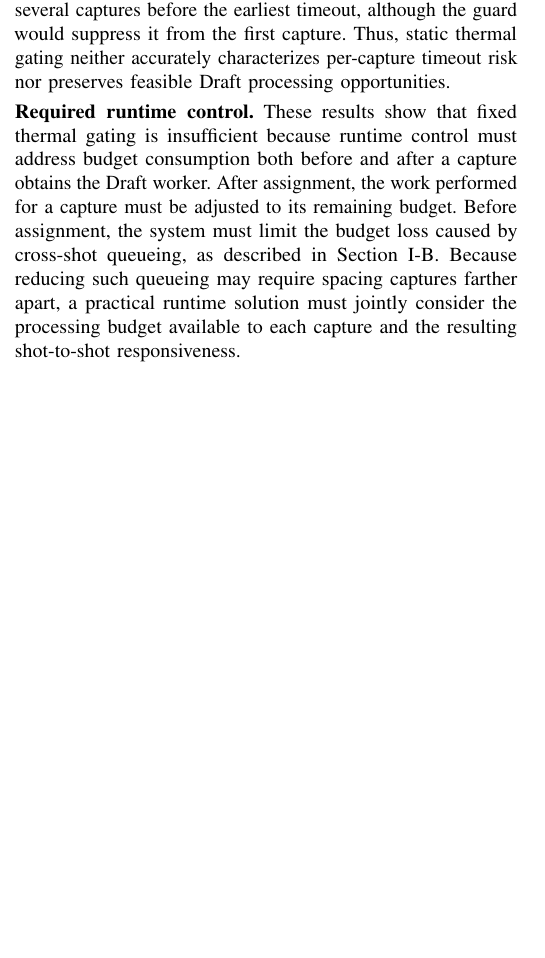
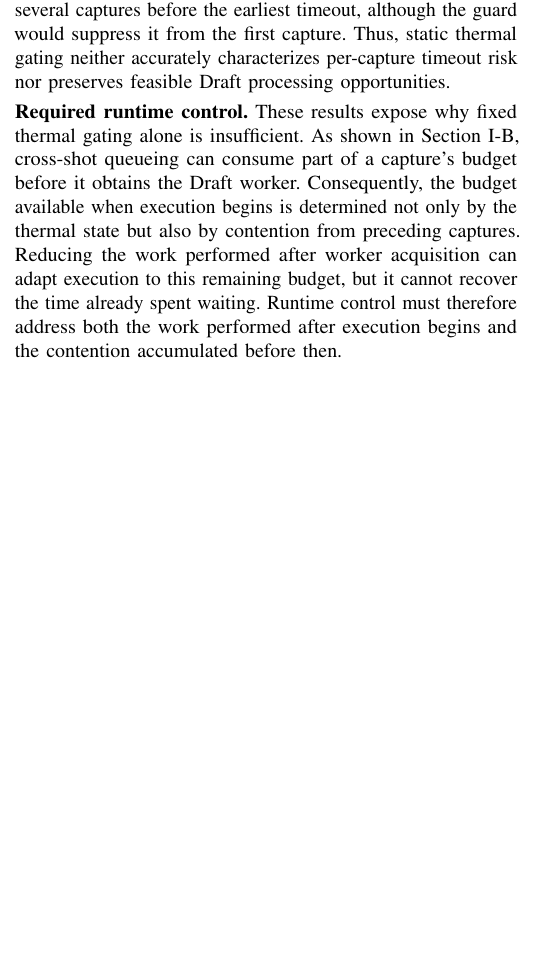
Before and after one commit to ParkMinHyun/SEIP-27, a LaTeX paper (paper.tex, which reads 2_4_static_safeguards.tex): part of one column of page 2 of 2, cut so that both start at the same text. Compiled offline with pdfLaTeX.

Commit message:
Apply Feedback

```diff
--- a/2_4_static_safeguards.tex
+++ b/2_4_static_safeguards.tex
@@ -26,7 +26,8 @@ Conversely, even at starting levels 4--6, optional Draft processing completed fo
 Thus, static thermal gating neither accurately characterizes per-capture timeout risk nor preserves feasible Draft processing opportunities.
 
 \smallskip\noindent\textbf{Required runtime control.}
-These results show that fixed thermal gating is insufficient because runtime control must address budget consumption both before and after a capture obtains the Draft worker.
-After assignment, the work performed for a capture must be adjusted to its remaining budget.
-Before assignment, the system must limit the budget loss caused by cross-shot queueing, as described in Section~\ref{sec:parallel-capture}.
-Because reducing such queueing may require spacing captures farther apart, a practical runtime solution must jointly consider the processing budget available to each capture and the resulting shot-to-shot responsiveness.
+These results expose why fixed thermal gating alone is insufficient.
+As shown in Section~\ref{sec:parallel-capture}, cross-shot queueing can consume part of a capture's budget before it obtains the Draft worker.
+Consequently, the budget available when execution begins is determined not only by the thermal state but also by contention from preceding captures.
+Reducing the work performed after worker acquisition can adapt execution to this remaining budget, but it cannot recover the time already spent waiting.
+Runtime control must therefore address both the work performed after execution begins and the contention accumulated before then.
```
